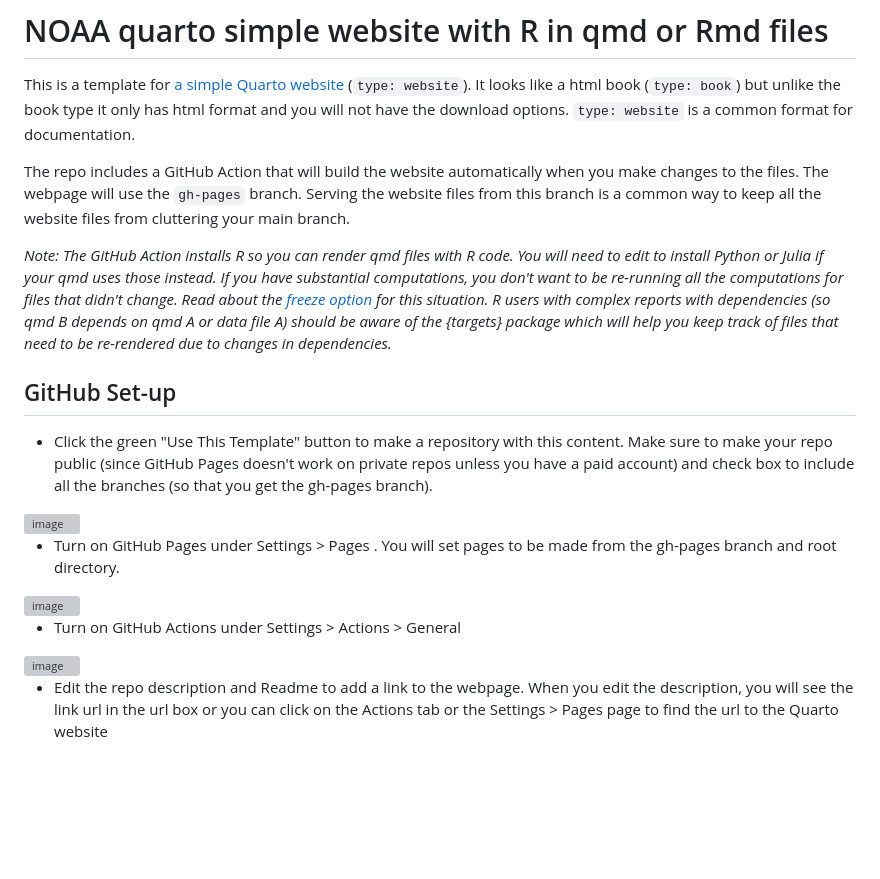
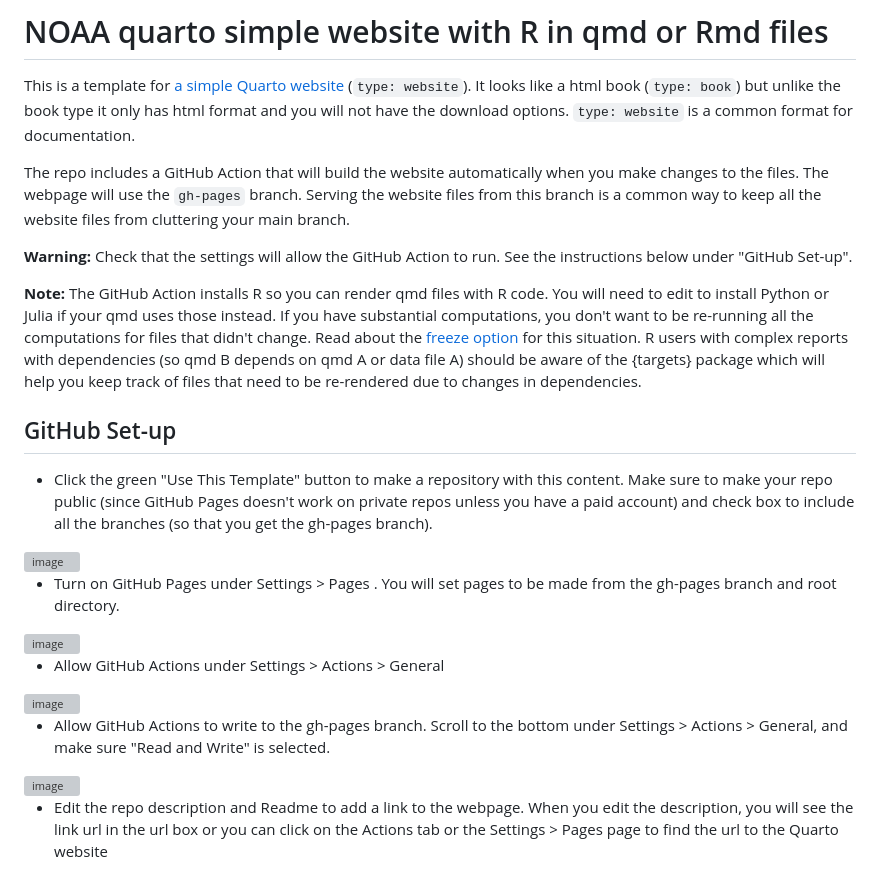
Before and after one commit to nmfs-opensci/NOAA-quarto-simple, a Markdown page: README.md, the part around the change. GitHub-like rendering; blank space fills up the shorter version; grey boxes are pictures that could not be loaded.

Commit message:
Add the "read and write" for workflows for Readme

```diff
--- a/README.md
+++ b/README.md
@@ -6,7 +6,9 @@ This is a template for [a simple Quarto website](https://nmfs-opensci.github.io/
 
 The repo includes a GitHub Action that will build the website automatically when you make changes to the files. The webpage will use the `gh-pages` branch. Serving the website files from this branch is a common way to keep all the website files from cluttering your main branch.
 
-*Note: The GitHub Action installs R so you can render qmd files with R code. You will need to edit to install Python or Julia if your qmd uses those instead. If you have substantial computations, you don't want to be re-running all the computations for files that didn't change. Read about the [freeze option](https://quarto.org/docs/publishing/ci.html) for this situation. R users with complex reports with dependencies (so qmd B depends on qmd A or data file A) should be aware of the {targets} package which will help you keep track of files that need to be re-rendered due to changes in dependencies.*
+**Warning:** Check that the settings will allow the GitHub Action to run. See the instructions below under "GitHub Set-up".
+
+**Note:** The GitHub Action installs R so you can render qmd files with R code. You will need to edit to install Python or Julia if your qmd uses those instead. If you have substantial computations, you don't want to be re-running all the computations for files that didn't change. Read about the [freeze option](https://quarto.org/docs/publishing/ci.html) for this situation. R users with complex reports with dependencies (so qmd B depends on qmd A or data file A) should be aware of the {targets} package which will help you keep track of files that need to be re-rendered due to changes in dependencies.
 
 ## GitHub Set-up
 
@@ -16,8 +18,11 @@ The repo includes a GitHub Action that will build the website automatically when
 * Turn on GitHub Pages under Settings > Pages . You will set pages to be made from the gh-pages branch and root directory.
 <img width="540" alt="image" src="https://user-images.githubusercontent.com/2545978/196808262-3d2262be-b9b5-4897-bba5-fc2f056dd335.png">
 
-* Turn on GitHub Actions under Settings > Actions > General
+* Allow GitHub Actions under Settings > Actions > General
 <img width="719" alt="image" src="https://user-images.githubusercontent.com/2545978/196808404-0c075fcf-db03-4516-88dd-3143b9fca475.png">
+
+* Allow GitHub Actions to write to the gh-pages branch. Scroll to the bottom under Settings > Actions > General, and make sure "Read and Write" is selected.
+<img width="658" alt="image" src="https://user-images.githubusercontent.com/2545978/214977476-d25721b9-a5a7-4128-adfc-ff76090b809a.png">
 
 * Edit the repo description and Readme to add a link to the webpage. When you edit the description, you will see the link url in the url box or you can click on the Actions tab or the  Settings > Pages page to find the url to the Quarto website
 
```
